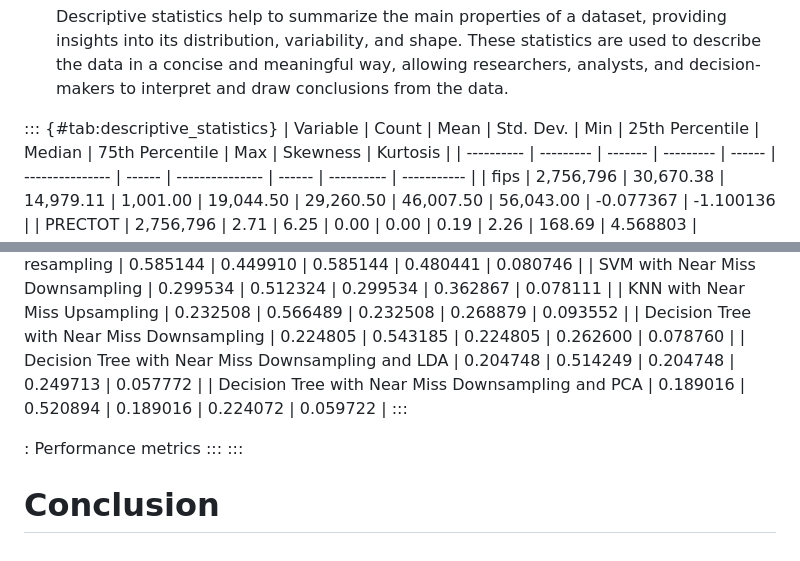
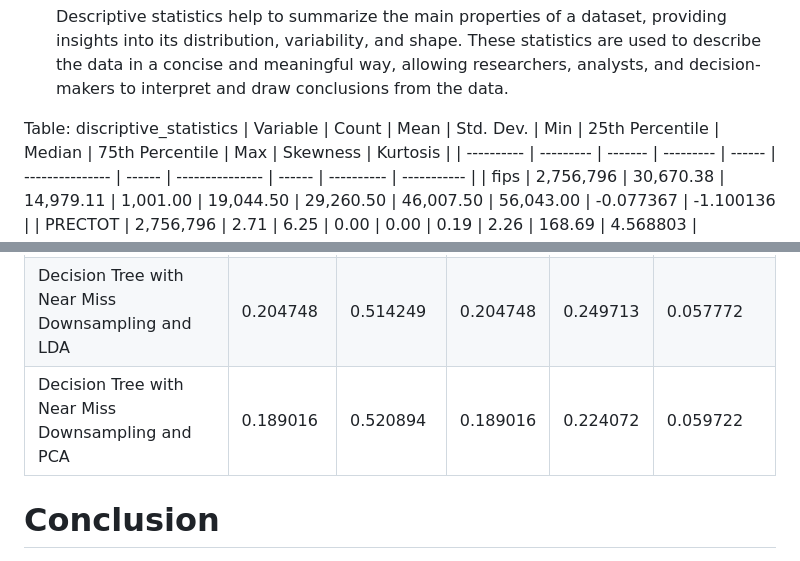
Before and after one commit to 99smartleader/Drought-Prediction-using-Various-ML-Algorithm, a Markdown page: README.md, 2 parts joined by grey strips. GitHub-like rendering.

```diff
--- a/README.md
+++ b/README.md
@@ -178,7 +175,7 @@ and outliers within a single variable.
     and meaningful way, allowing researchers, analysts, and
     decision-makers to interpret and draw conclusions from the data.
 
-::: {#tab:descriptive_statistics}
+Table: discriptive_statistics
 | Variable   | Count     | Mean    | Std. Dev. | Min    | 25th Percentile | Median | 75th Percentile | Max    | Skewness   | Kurtosis    |
 | ---------- | --------- | ------- | --------- | ------ | --------------- | ------ | --------------- | ------ | ---------- | ----------- |
 | fips       | 2,756,796 | 30,670.38 | 14,979.11 | 1,001.00 | 19,044.50        | 29,260.50 | 46,007.50        | 56,043.00 | -0.077367  | -1.100136   |
@@ -896,11 +947,6 @@ width=<desired_width>
 | Decision Tree with Near Miss Downsampling      | 0.224805  | 0.543185  | 0.224805 | 0.262600  | 0.078760          |
 | Decision Tree with Near Miss Downsampling and LDA | 0.204748 | 0.514249  | 0.204748 | 0.249713  | 0.057772          |
 | Decision Tree with Near Miss Downsampling and PCA | 0.189016 | 0.520894  | 0.189016 | 0.224072  | 0.059722          |
-:::
-
-: Performance metrics
-:::
-:::
 
 
 # Conclusion
```
Also changed, not shown: other parts of README.md (+135 -84 lines).
